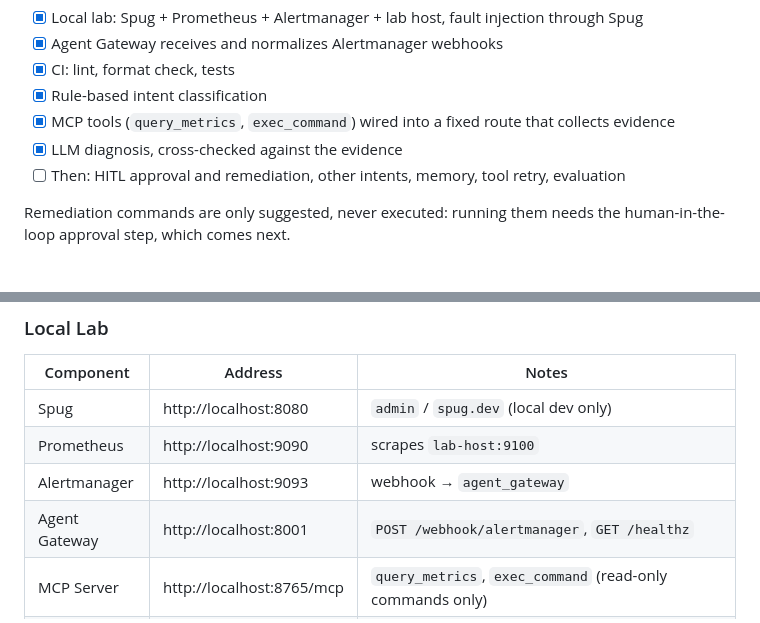
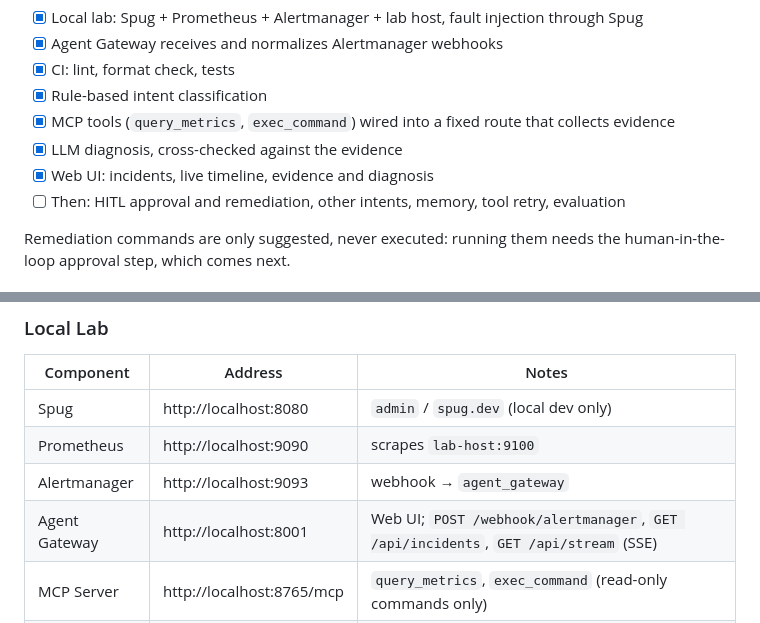
Before and after one commit to KeepNuo03/spug-aiops-agent, a Markdown page: README.md, 2 parts joined by grey strips. GitHub-like rendering.

Commit message:
docs: note the UI in README
Co-Authored-By: Claude Opus 5 <noreply@anthropic.com>

```diff
--- a/README.md
+++ b/README.md
@@ -16,6 +16,7 @@ Work in progress. The first milestone is the thinnest end-to-end slice for the `
 - [x] Rule-based intent classification
 - [x] MCP tools (`query_metrics`, `exec_command`) wired into a fixed route that collects evidence
 - [x] LLM diagnosis, cross-checked against the evidence
+- [x] Web UI: incidents, live timeline, evidence and diagnosis
 - [ ] Then: HITL approval and remediation, other intents, memory, tool retry, evaluation
 
 Remediation commands are only suggested, never executed: running them needs the human-in-the-loop
@@ -71,7 +72,7 @@ docker compose up -d    # start Prometheus / Alertmanager / Redis and other depe
 | Spug | http://localhost:8080 | `admin` / `spug.dev` (local dev only) |
 | Prometheus | http://localhost:9090 | scrapes `lab-host:9100` |
 | Alertmanager | http://localhost:9093 | webhook → `agent_gateway` |
-| Agent Gateway | http://localhost:8001 | `POST /webhook/alertmanager`, `GET /healthz` |
+| Agent Gateway | http://localhost:8001 | Web UI; `POST /webhook/alertmanager`, `GET /api/incidents`, `GET /api/stream` (SSE) |
 | MCP Server | http://localhost:8765/mcp | `query_metrics`, `exec_command` (read-only commands only) |
 | lab-host | SSH `localhost:2222` | Ubuntu + sshd + stress-ng + node_exporter; registered in Spug as `lab-host` via `host.docker.internal:2222` |
 
```
